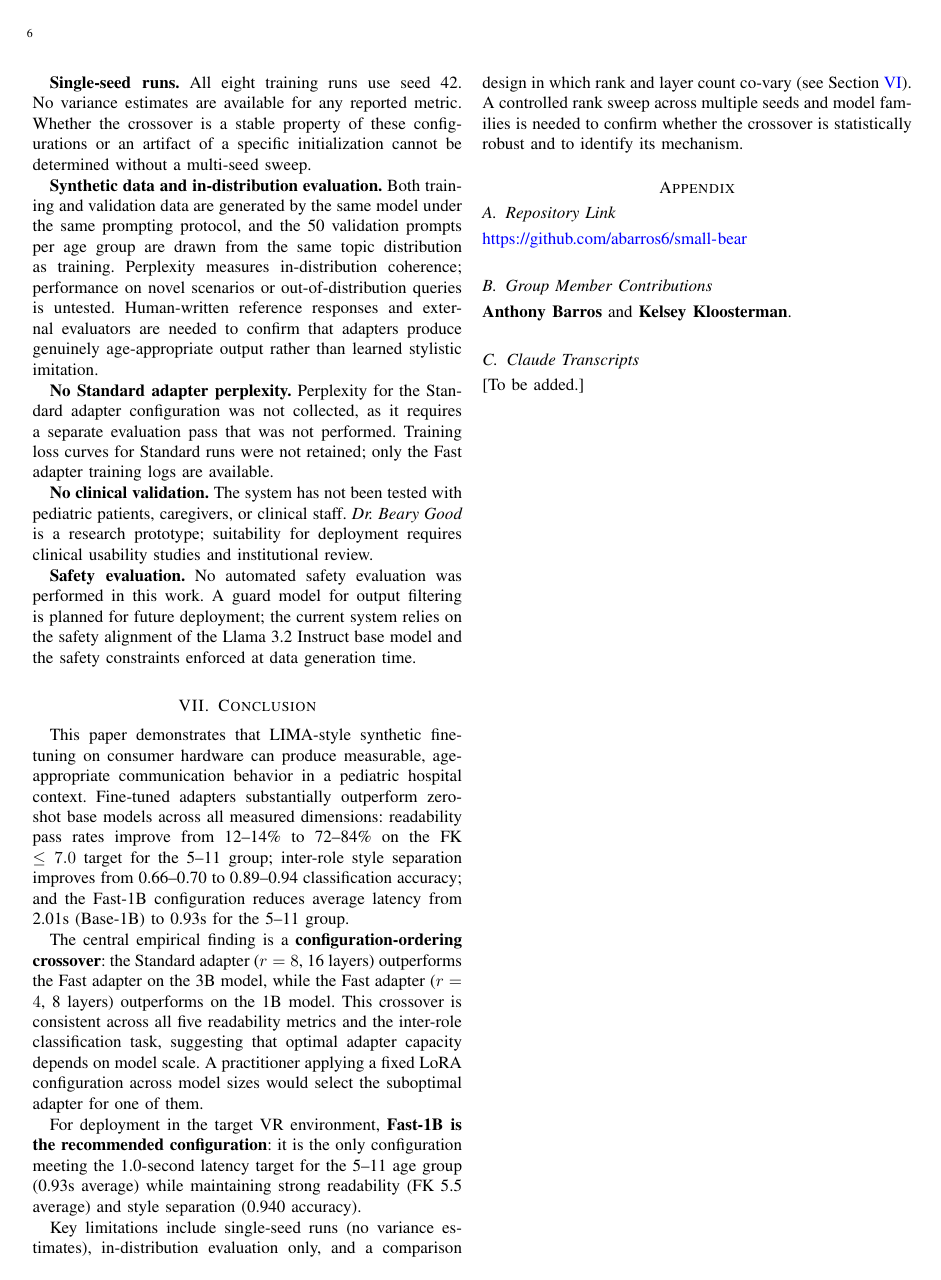
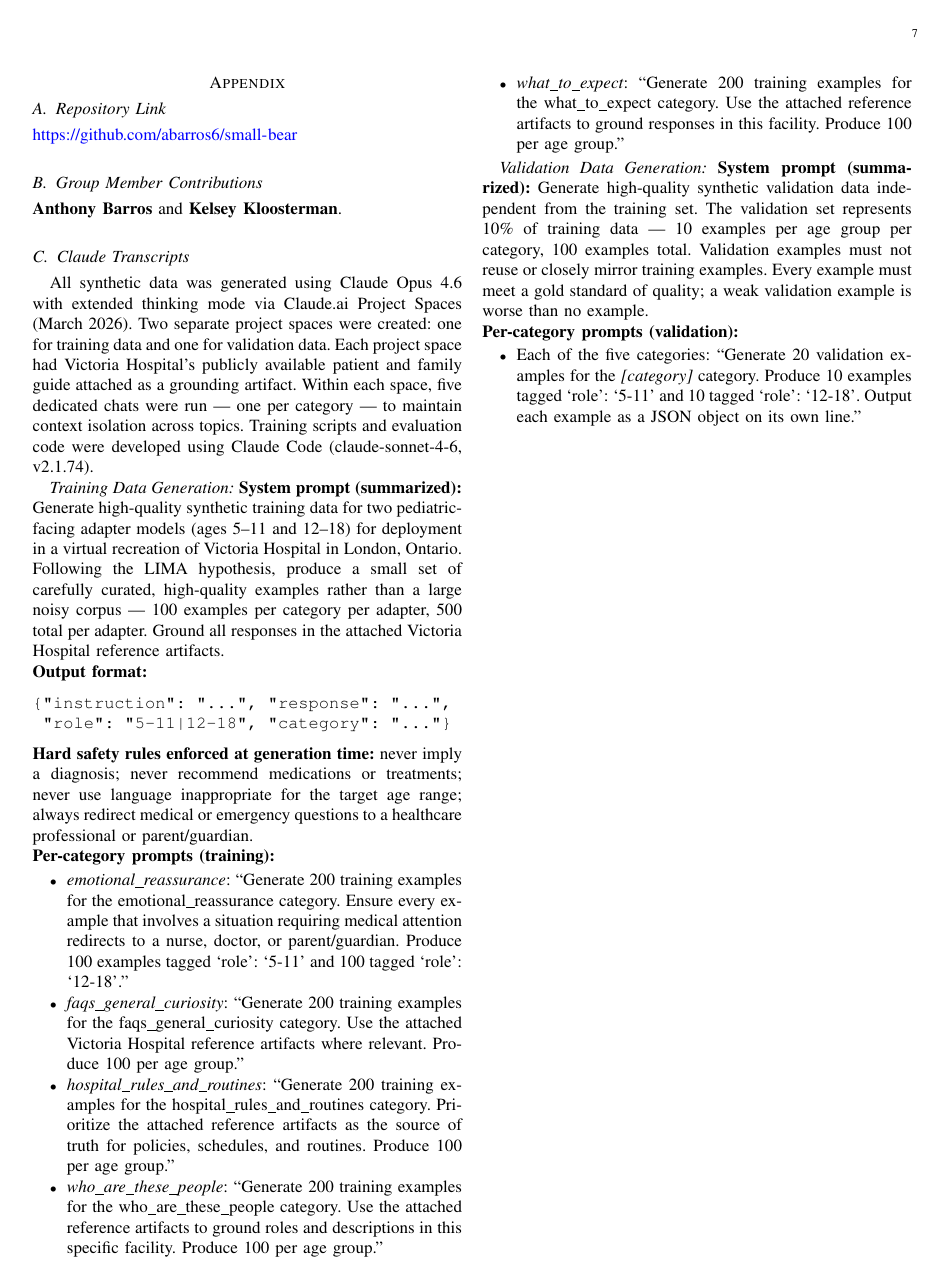
Before and after one commit to KelseyKloosterman/ECE9960_Report, a LaTeX paper (paper/Paper.tex): page 6 of 7 before the commit and page 7 of 7 after it. Compiled offline with pdfLaTeX.

Commit message:
feat: first full draft, still need to edit dataset plus overall, formatting

```diff
--- a/paper/Paper.tex
+++ b/paper/Paper.tex
@@ -292,19 +292,6 @@ For deployment in the target VR environment, \textbf{Fast-1B is the recommended
 
 Key limitations include single-seed runs (no variance estimates), in-distribution evaluation only, and a comparison design in which rank and layer count co-vary (see Section~\ref{sec:limitations}). A controlled rank sweep across multiple seeds and model families is needed to confirm whether the crossover is statistically robust and to identify its mechanism.
 
-\section*{Appendix}
-
-\subsection{Repository Link}
-\noindent \url{https://github.com/abarros6/small-bear}
-
-\subsection{Group Member Contributions}
-\noindent \textbf{Anthony Barros} and \textbf{Kelsey Kloosterman}.
-
-\subsection{Claude Transcripts}
-% [TODO: specify Claude version and session details]
-\noindent [To be added.]
-
-\clearpage
 \begin{thebibliography}{99}
 
 \bibitem{zhou2023lima}
@@ -345,4 +332,47 @@ F.~Pedregosa et al., ``Scikit-learn: Machine Learning in Python,'' \textit{J. Ma
 
 \end{thebibliography}
 
+\clearpage
+\section*{Appendix}
+
+\subsection{Repository Link}
+\noindent \url{https://github.com/abarros6/small-bear}
+
+\subsection{Group Member Contributions}
+\noindent \textbf{Anthony Barros} and \textbf{Kelsey Kloosterman}.
+
+\subsection{Claude Transcripts}
+
+All synthetic data was generated using Claude Opus 4.6 with extended thinking mode via Claude.ai Project Spaces (March 2026). Two separate project spaces were created: one for training data and one for validation data. Each project space had Victoria Hospital's publicly available patient and family guide attached as a grounding artifact. Within each space, five dedicated chats were run --- one per category --- to maintain context isolation across topics. Training scripts and evaluation code were developed using Claude Code (claude-sonnet-4-6, v2.1.74).
+
+\subsubsection*{Training Data Generation}
+
+\noindent\textbf{System prompt (summarized):} Generate high-quality synthetic training data for two pediatric-facing adapter models (ages 5--11 and 12--18) for deployment in a virtual recreation of Victoria Hospital in London, Ontario. Following the LIMA hypothesis, produce a small set of carefully curated, high-quality examples rather than a large noisy corpus --- 100 examples per category per adapter, 500 total per adapter. Ground all responses in the attached Victoria Hospital reference artifacts.
+
+\noindent\textbf{Output format:}
+\begin{verbatim}
+{"instruction": "...", "response": "...",
+ "role": "5-11|12-18", "category": "..."}
+\end{verbatim}
+
+\noindent\textbf{Hard safety rules enforced at generation time:} never imply a diagnosis; never recommend medications or treatments; never use language inappropriate for the target age range; always redirect medical or emergency questions to a healthcare professional or parent/guardian.
+
+\noindent\textbf{Per-category prompts (training):}
+\begin{itemize}
+  \item \textit{emotional\_reassurance}: ``Generate 200 training examples for the emotional\_reassurance category. Ensure every example that involves a situation requiring medical attention redirects to a nurse, doctor, or parent/guardian. Produce 100 examples tagged `role': `5-11' and 100 tagged `role': `12-18'.''
+  \item \textit{faqs\_general\_curiosity}: ``Generate 200 training examples for the faqs\_general\_curiosity category. Use the attached Victoria Hospital reference artifacts where relevant. Produce 100 per age group.''
+  \item \textit{hospital\_rules\_and\_routines}: ``Generate 200 training examples for the hospital\_rules\_and\_routines category. Prioritize the attached reference artifacts as the source of truth for policies, schedules, and routines. Produce 100 per age group.''
+  \item \textit{who\_are\_these\_people}: ``Generate 200 training examples for the who\_are\_these\_people category. Use the attached reference artifacts to ground roles and descriptions in this specific facility. Produce 100 per age group.''
+  \item \textit{what\_to\_expect}: ``Generate 200 training examples for the what\_to\_expect category. Use the attached reference artifacts to ground responses in this facility. Produce 100 per age group.''
+\end{itemize}
+
+\subsubsection*{Validation Data Generation}
+
+\noindent\textbf{System prompt (summarized):} Generate high-quality synthetic validation data independent from the training set. The validation set represents 10\% of training data --- 10 examples per age group per category, 100 examples total. Validation examples must not reuse or closely mirror training examples. Every example must meet a gold standard of quality; a weak validation example is worse than no example.
+
+\noindent\textbf{Per-category prompts (validation):}
+\begin{itemize}
+  \item Each of the five categories: ``Generate 20 validation examples for the \textit{[category]} category. Produce 10 examples tagged `role': `5-11' and 10 tagged `role': `12-18'. Output each example as a JSON object on its own line.''
+\end{itemize}
+
 \end{document}
```
